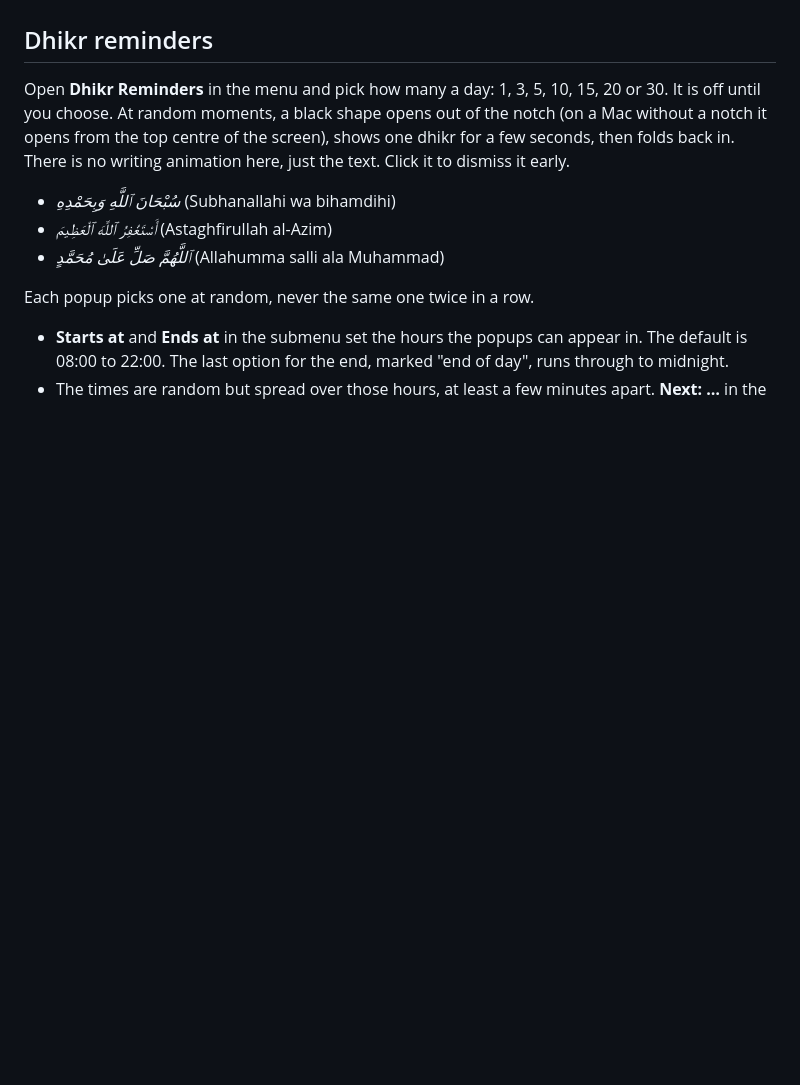
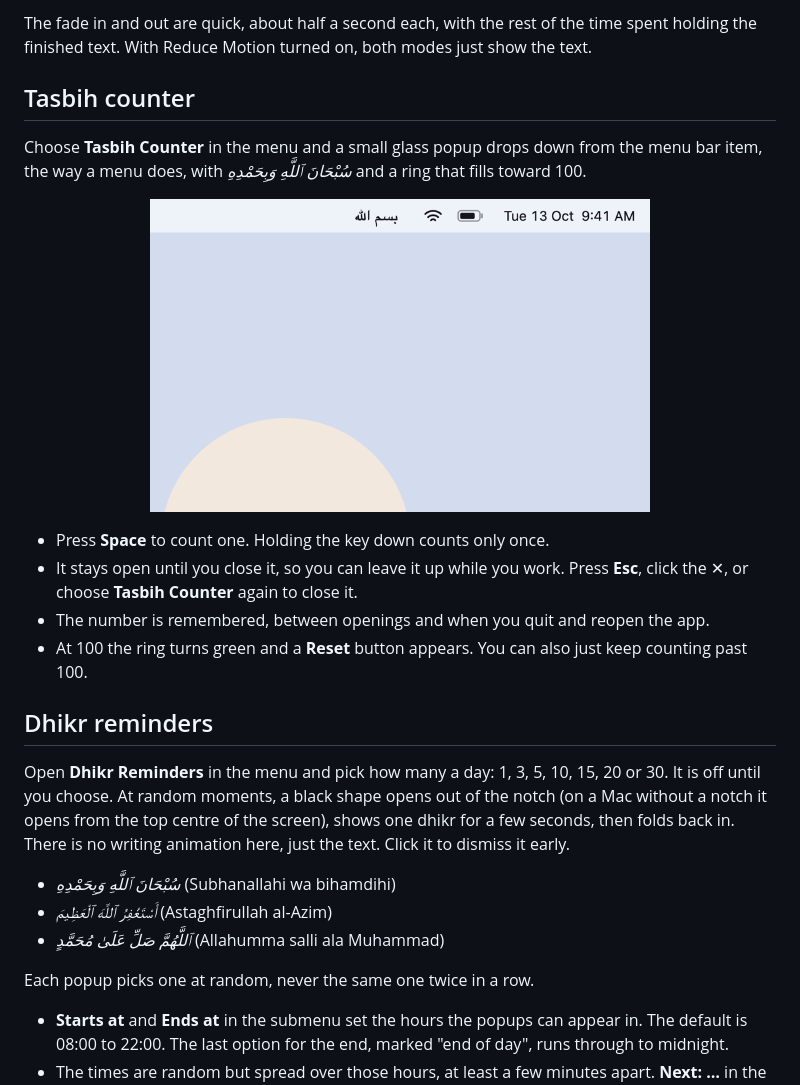
Before and after one commit to hafizuddin-a/bismillah-menubar, a Markdown page: README.md, the part around one of its changes. GitHub-like rendering; pictures changed too: assets/demo-tasbih.gif (added); blank space fills up the shorter version.

```diff
--- a/README.md
+++ b/README.md
@@ -103,3 +120,20 @@ it sooner.
+The fade in and out are quick, about half a second each, with the rest of the time spent holding the finished text.
+With Reduce Motion turned on, both modes just show the text.
+
+## Tasbih counter
+
+Choose **Tasbih Counter** in the menu and a small glass popup drops down from the menu bar item, the way a menu
+does, with *سُبْحَانَ ٱللَّهِ وَبِحَمْدِهِ* and a ring that fills toward 100.
+
+<p align="center">
+  <img src="assets/demo-tasbih.gif" width="500" alt="The tasbih counter dropping down from the menu bar and counting up to 100, then being reset">
+</p>
+
+- Press **Space** to count one. Holding the key down counts only once.
+- It stays open until you close it, so you can leave it up while you work. Press **Esc**, click the ✕, or choose
+  **Tasbih Counter** again to close it.
+- The number is remembered, between openings and when you quit and reopen the app.
+- At 100 the ring turns green and a **Reset** button appears. You can also just keep counting past 100.
 
 ## Dhikr reminders
 
```
Also changed, not shown: other parts of README.md (+31 -14 lines), assets/demo-dhikr.gif, assets/demo-fade.gif (added), assets/demo-wake.gif, 7 other files.
